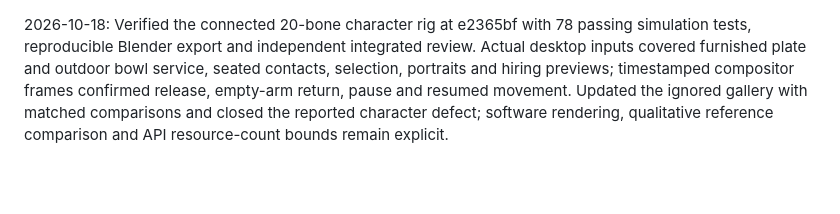
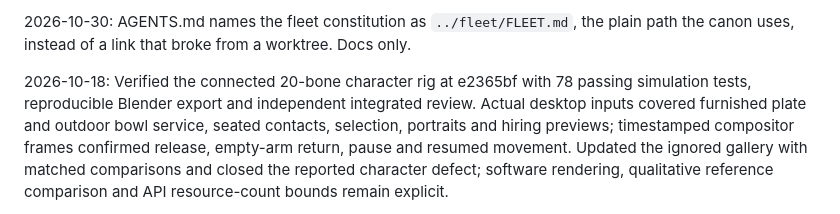
Before and after one commit to yanfengliu/restaurant, a Markdown page: docs/devlog/summary.md, the part around the change. Rendered like a GitHub page; blank space fills up the shorter version.

```diff
--- a/docs/devlog/summary.md
+++ b/docs/devlog/summary.md
@@ -1,3 +1,5 @@
+2026-10-30: AGENTS.md names the fleet constitution as `../fleet/FLEET.md`, the plain path the canon uses, instead of a link that broke from a worktree. Docs only.
+
 2026-10-18: Verified the connected 20-bone character rig at e2365bf with 78 passing simulation tests, reproducible Blender export and independent integrated review. Actual desktop inputs covered furnished plate and outdoor bowl service, seated contacts, selection, portraits and hiring previews; timestamped compositor frames confirmed release, empty-arm return, pause and resumed movement. Updated the ignored gallery with matched comparisons and closed the reported character defect; software rendering, qualitative reference comparison and API resource-count bounds remain explicit.
 
 2026-10-18: Smoothed pickup and release arm poses while keeping carried ware level above the moving palm. Pausing preserves displayed position, heading and local pose; fresh paused loads reconcile saved placement and floor edits retain grounded soles. Added temporal regression probes rejecting the retained instant-carry and first-paused-frame snap controls; actual browser motion acceptance remains with the coordinator.
```
Also changed, not shown: AGENTS.md (+1 -1 lines).
